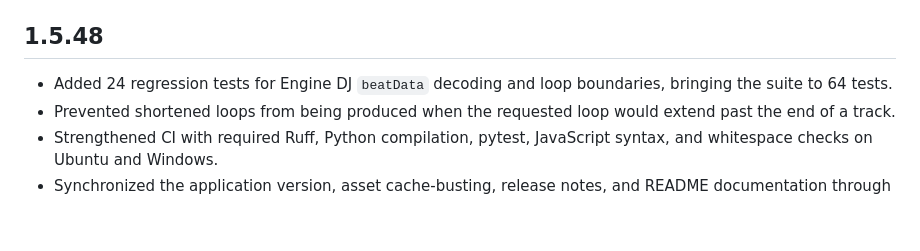
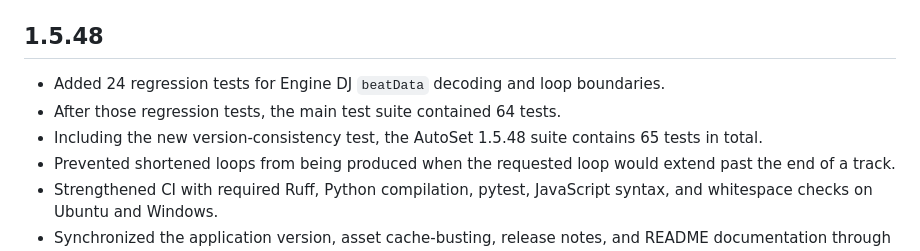
Before and after one commit to zmin511/AutoSet, a Markdown page: CHANGELOG.md, the part around the change. GitHub-like rendering; blank space fills up the shorter version.

Commit message:
Clarify AutoSet 1.5.48 test count

```diff
--- a/CHANGELOG.md
+++ b/CHANGELOG.md
@@ -4,7 +4,9 @@
 
 ## 1.5.48
 
-- Added 24 regression tests for Engine DJ `beatData` decoding and loop boundaries, bringing the suite to 64 tests.
+- Added 24 regression tests for Engine DJ `beatData` decoding and loop boundaries.
+- After those regression tests, the main test suite contained 64 tests.
+- Including the new version-consistency test, the AutoSet 1.5.48 suite contains 65 tests in total.
 - Prevented shortened loops from being produced when the requested loop would extend past the end of a track.
 - Strengthened CI with required Ruff, Python compilation, pytest, JavaScript syntax, and whitespace checks on Ubuntu and Windows.
 - Synchronized the application version, asset cache-busting, release notes, and README documentation through a root `VERSION` file and an automated consistency test.
```
